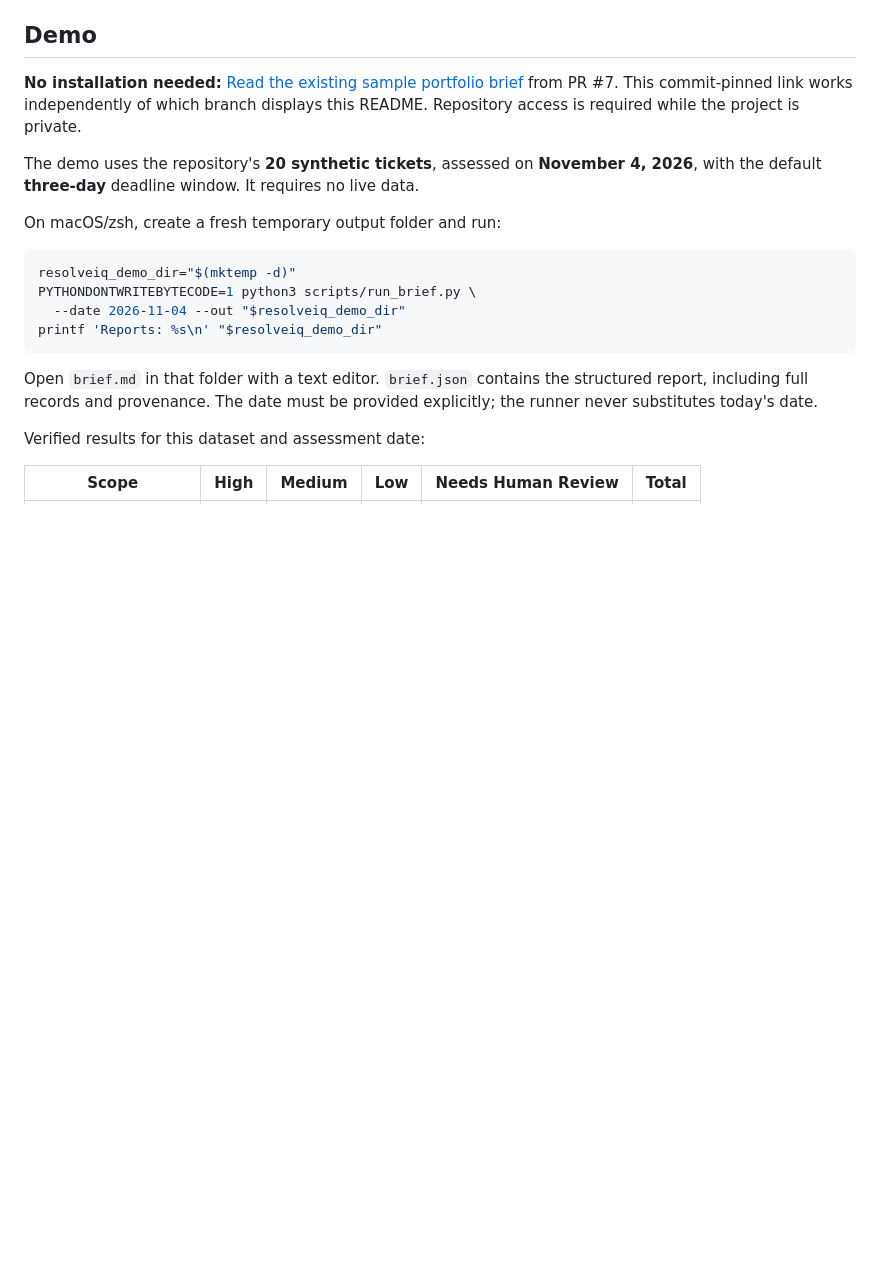
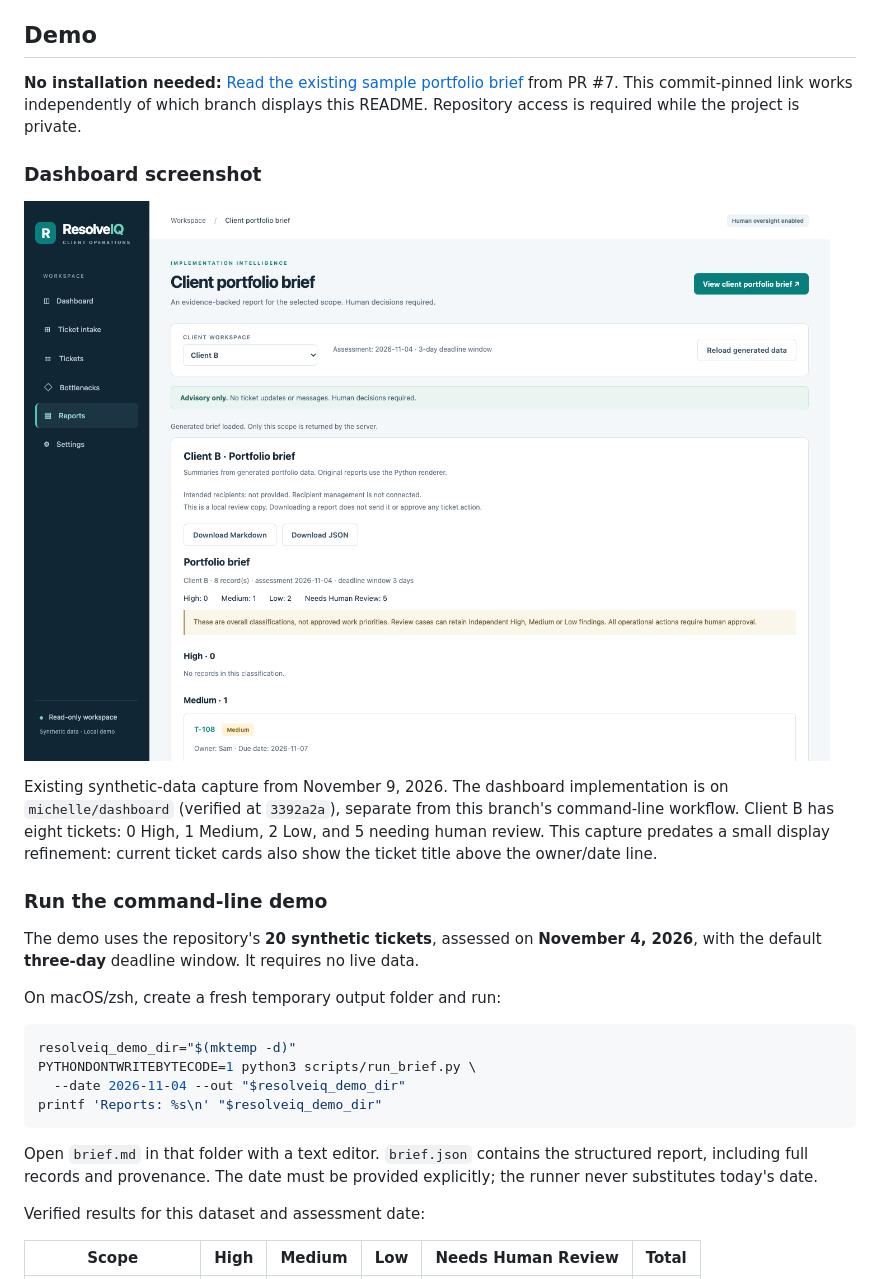
Before and after one commit to Michelle-Sainsbury/resolveiq, a Markdown page: README.md, the part around the change. Rendered like a GitHub page; pictures changed too: docs/images/resolveiq-dashboard.png (added); blank space fills up the shorter version.

Commit message:
Add verified dashboard screenshot to README

```diff
--- a/README.md
+++ b/README.md
@@ -103,6 +103,18 @@ Run the following commands from the repository root, which contains `scripts/`,
 **No installation needed:** [Read the existing sample portfolio brief](https://github.com/Michelle-Sainsbury/resolveiq/blob/63fd63563815785cc290e224364f3e7bb9c780d8/docs/sample/brief.md)
 from PR #7. This commit-pinned link works independently of which branch displays
 this README. Repository access is required while the project is private.
+
+### Dashboard screenshot
+
+![ResolveIQ Client B portfolio dashboard showing synthetic ticket classifications and human-approval safeguards](docs/images/resolveiq-dashboard.png)
+
+Existing synthetic-data capture from November 9, 2026. The dashboard implementation
+is on `michelle/dashboard` (verified at `3392a2a`), separate from this branch's
+command-line workflow. Client B has eight tickets: 0 High, 1 Medium, 2 Low, and
+5 needing human review. This capture predates a small display refinement: current
+ticket cards also show the ticket title above the owner/date line.
+
+### Run the command-line demo
 
 The demo uses the repository's **20 synthetic tickets**, assessed on **November 4,
 2026**, with the default **three-day** deadline window. It requires no live data.
```
